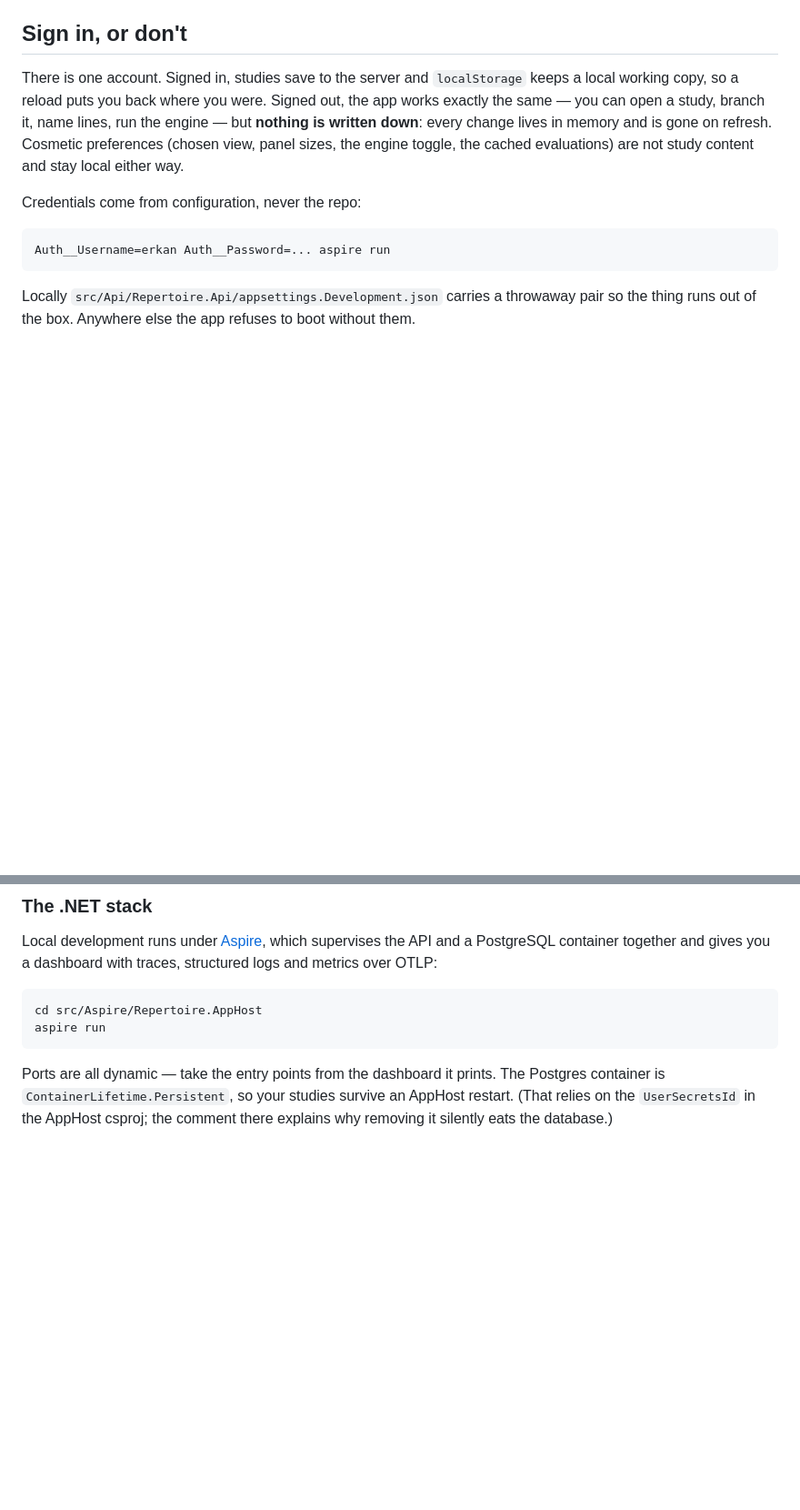
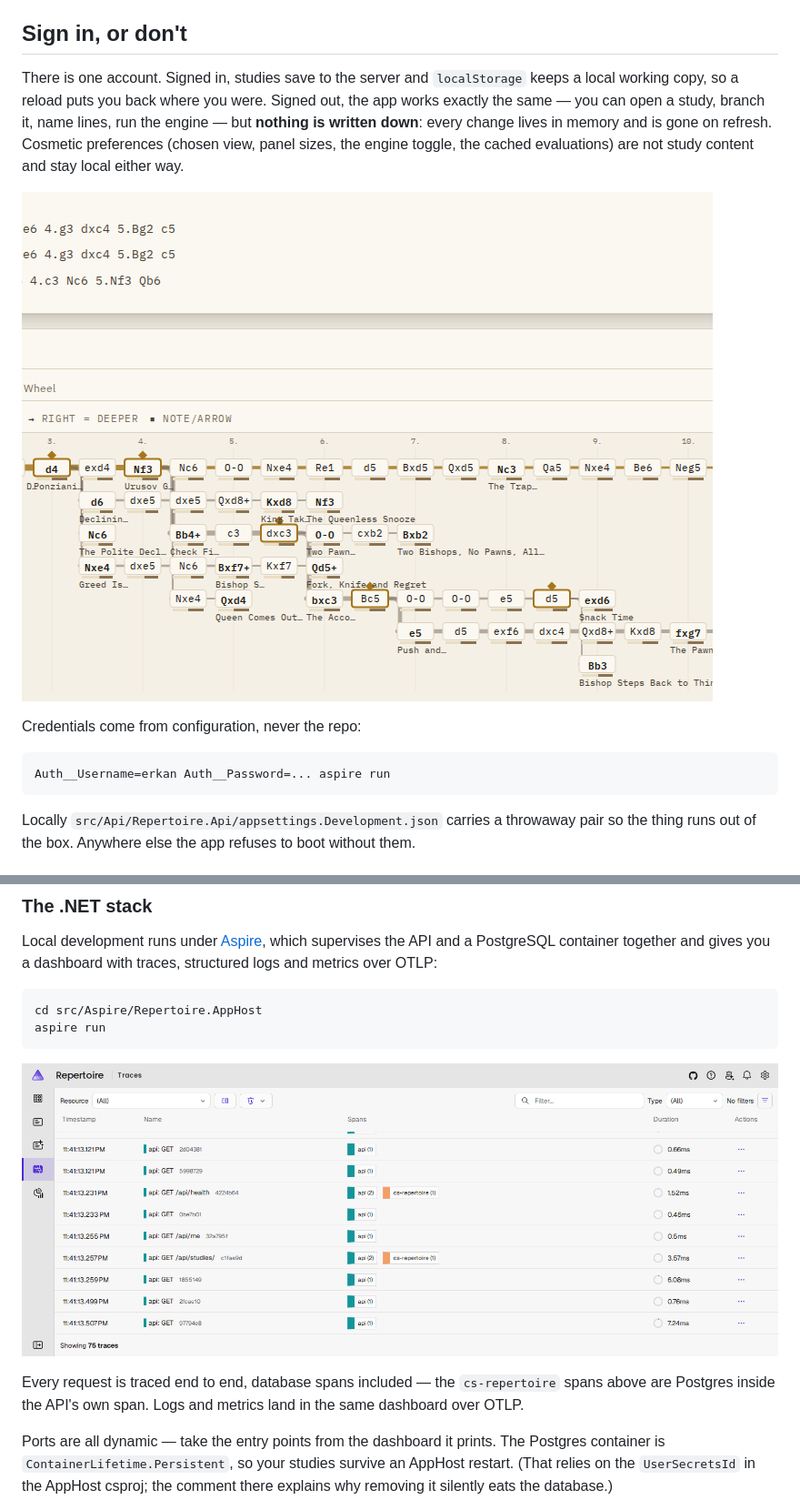
Before and after one commit to erkantaylan/chess-learn, a Markdown page: README.md, 2 parts joined by grey strips. Shown: that part at 91% size. Rendered like a GitHub page; pictures changed too: docs/screenshots/aspire.png (added), docs/screenshots/login.png (added); blank space fills up the shorter version.

```diff
--- a/README.md
+++ b/README.md
@@ -25,6 +43,8 @@ lines, run the engine — but **nothing is written down**: every change lives in
 memory and is gone on refresh. Cosmetic preferences (chosen view, panel sizes,
 the engine toggle, the cached evaluations) are not study content and stay local
 either way.
+
+![The sign-in page](docs/screenshots/login.png)
 
 Credentials come from configuration, never the repo:
 
@@ -53,6 +73,12 @@ with traces, structured logs and metrics over OTLP:
 
     cd src/Aspire/Repertoire.AppHost
     aspire run
+
+![The Aspire dashboard, showing traces](docs/screenshots/aspire.png)
+
+Every request is traced end to end, database spans included — the `cs-repertoire`
+spans above are Postgres inside the API's own span. Logs and metrics land in the
+same dashboard over OTLP.
 
 Ports are all dynamic — take the entry points from the dashboard it prints. The
 Postgres container is `ContainerLifetime.Persistent`, so your studies survive an
```
Also changed, not shown: other parts of README.md (+18 -0 lines), docs/screenshots/board.png (added), docs/screenshots/map.png (added), 1 other file.
